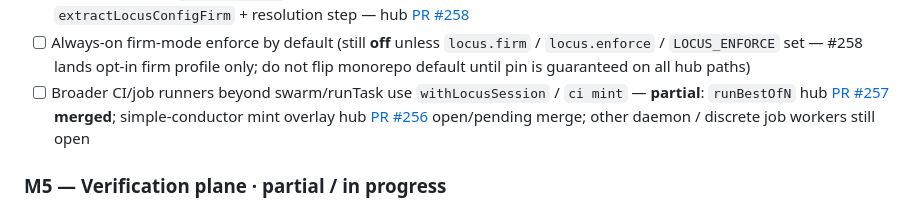
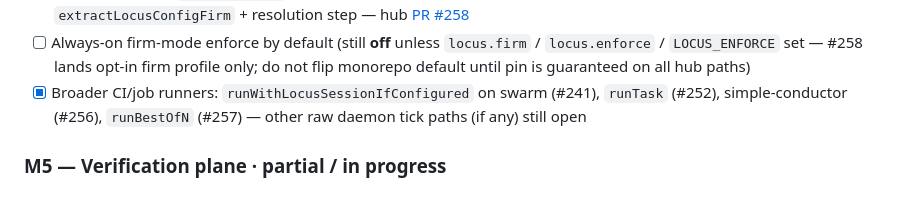
Before and after one commit to ashlrai/locus, a Markdown page: GOALS.md, the part around the change. Drawn GitHub-style.

Commit message:
docs: mark hub #256/#257 session mint paths done on GOALS M4 (#21)
simple-conductor and runBestOfN now wrap runWithLocusSessionIfConfigured.

Co-authored-by: Mason Wyatt <masonwyatt23@users.noreply.github.com>

```diff
--- a/GOALS.md
+++ b/GOALS.md
@@ -123,7 +123,7 @@ Checkboxes are the machine-readable surface for `locus goal status`.
 - [x] Firm config: `~/.ashlr/config.json` → `locus.enforce` (`off`|`warn`|`enforce`); env `LOCUS_ENFORCE` wins; drop-in `parseLocusEnforceToken` / `extractLocusConfigEnforce` / `readLocusConfigFromAshlr` — hub [PR #254](https://github.com/ashlrai/ashlr-hub/pull/254)
 - [x] Firm profile: `~/.ashlr/config.json` → `locus.firm: true` enables enforce for production fleets (env `LOCUS_ENFORCE` still wins; explicit `locus.enforce` beats firm; monorepo default remains off when firm absent/false); drop-in `extractLocusConfigFirm` + resolution step — hub [PR #258](https://github.com/ashlrai/ashlr-hub/pull/258)
 - [ ] Always-on firm-mode enforce by default (still **off** unless `locus.firm` / `locus.enforce` / `LOCUS_ENFORCE` set — #258 lands opt-in firm profile only; do not flip monorepo default until pin is guaranteed on all hub paths)
-- [ ] Broader CI/job runners beyond swarm/runTask use `withLocusSession` / `ci mint` — **partial**: `runBestOfN` hub [PR #257](https://github.com/ashlrai/ashlr-hub/pull/257) **merged**; simple-conductor mint overlay hub [PR #256](https://github.com/ashlrai/ashlr-hub/pull/256) open/pending merge; other daemon / discrete job workers still open
+- [x] Broader CI/job runners: `runWithLocusSessionIfConfigured` on swarm (#241), `runTask` (#252), simple-conductor (#256), `runBestOfN` (#257) — other raw daemon tick paths (if any) still open
 
 ### M5 — Verification plane · **partial / in progress**
 
```
